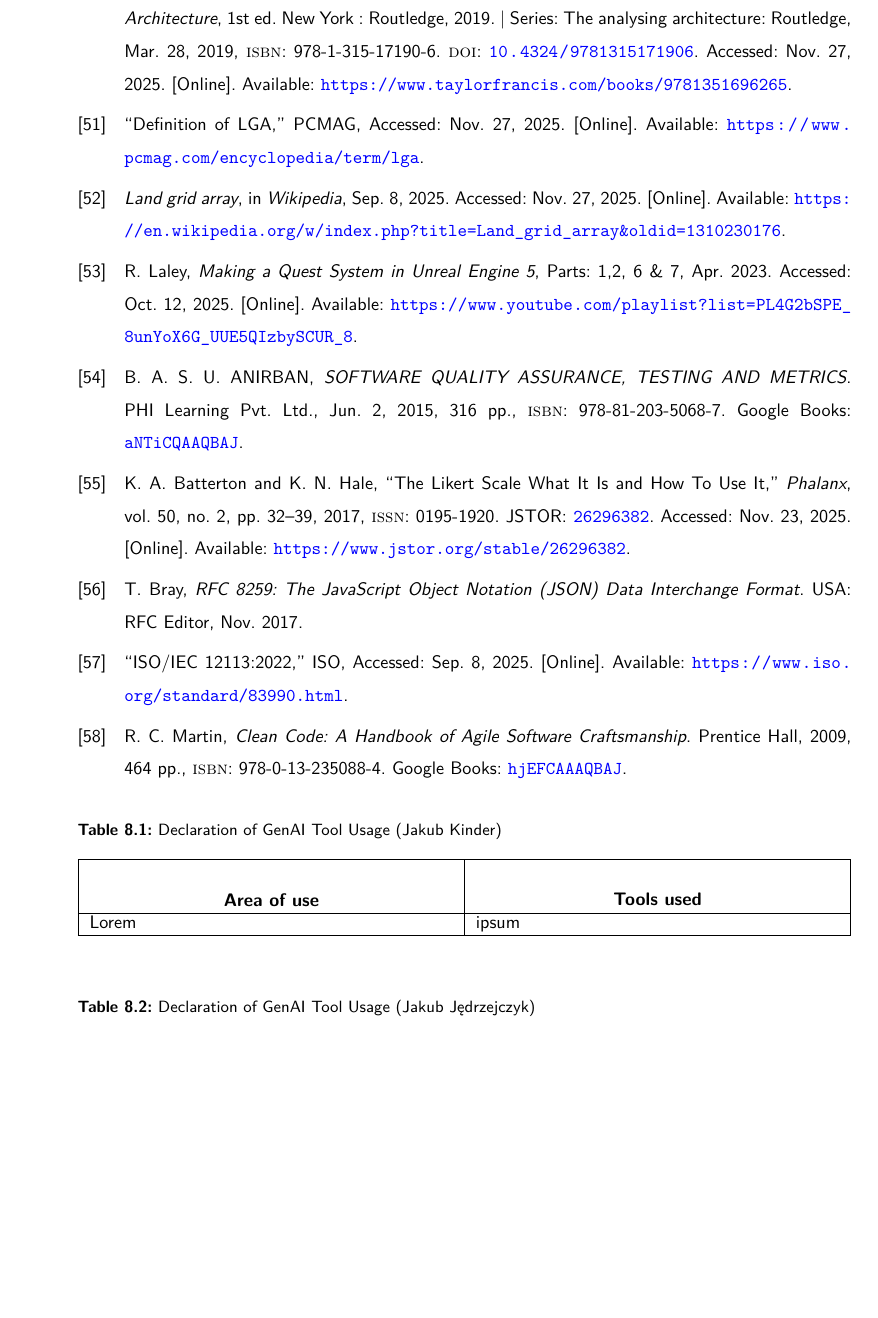
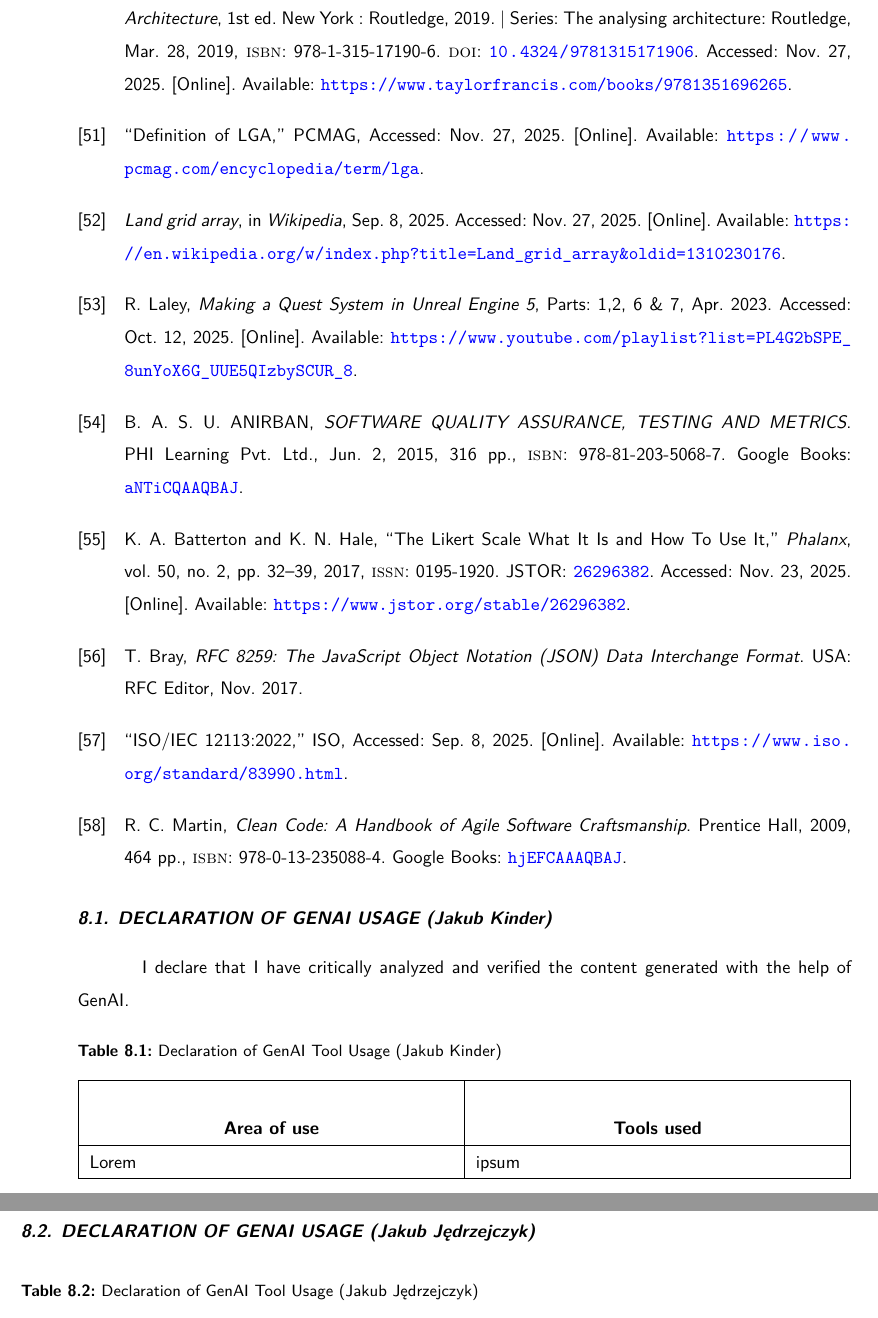
Before and after one commit to dopp1e/diploma, a LaTeX thesis (main.tex, which reads PerAuthor/GenAI_184429_JK.tex, PerAuthor/GenAI_188752_JJ.tex): part of page 83 of 88 before the commit and two parts of pages 83 and 84 of 88 after it, the two joined at a grey line, cut so that both start at the same text, the shorter picture padded with empty space. Compiled offline with LuaLaTeX.

Commit message:
fix: genai sections

```diff
--- a/PerAuthor/GenAI_184429_JK.tex
+++ b/PerAuthor/GenAI_184429_JK.tex
@@ -1,4 +1,4 @@
-\title{DECLARATION OF GENAI USAGE (Jakub Kinder)}
+\section{DECLARATION OF GENAI USAGE (Jakub Kinder)}
 \label{chap:genaiJK}
 
 
@@ -6,13 +6,13 @@
 
 % niski stopień:
 % Oświadczam, że treści wygenerowane przy pomocy GenAI poddałem / poddałam krytycznej analizie i zweryfikowałem / zweryfikowałam.
-% I declare that I have critically analyzed and verified the content generated with the help of GenAI.
+I declare that I have critically analyzed and verified the content generated with the help of GenAI.
 
 % wysoki stopień:
 % Korzystałam / korzystałem z następujących narzędzi o potencjalnie wysokim stopniu ingerencji, a treści wygenerowane przy pomocy GenAI poddałem / poddałam krytycznej analizie i zweryfikowałem / zweryfikowałam:
 % I have used the following tools with a potentially high degree of interference, and I have critically analyzed and verified the content generated with the help of GenAI:
 
-\begin{table}[!ht]
+\begin{table}[H]
 \caption{Declaration of GenAI Tool Usage (Jakub Kinder)}
 \label{tab:genaiJK}
 \begin{center}
--- a/PerAuthor/GenAI_188752_JJ.tex
+++ b/PerAuthor/GenAI_188752_JJ.tex
@@ -11,7 +11,7 @@
 % Korzystałam / korzystałem z następujących narzędzi o potencjalnie wysokim stopniu ingerencji, a treści wygenerowane przy pomocy GenAI poddałem / poddałam krytycznej analizie i zweryfikowałem / zweryfikowałam:
 % I have used the following tools with a potentially high degree of interference, and I have critically analyzed and verified the content generated with the help of GenAI:
 
-\begin{table}[!ht]
+\begin{table}[H]
 \caption{Declaration of GenAI Tool Usage (Jakub Jędrzejczyk)}
 \label{tab:genaiJJ}
 \begin{center}
```
Also changed, not shown: PerAuthor/GenAI_193331_MM.tex (+2 -2 lines), PerAuthor/GenAI_193552_HL.tex (+2 -2 lines), PerAuthor/GenAI_188752_JJ.tex (2 more changed lines).
